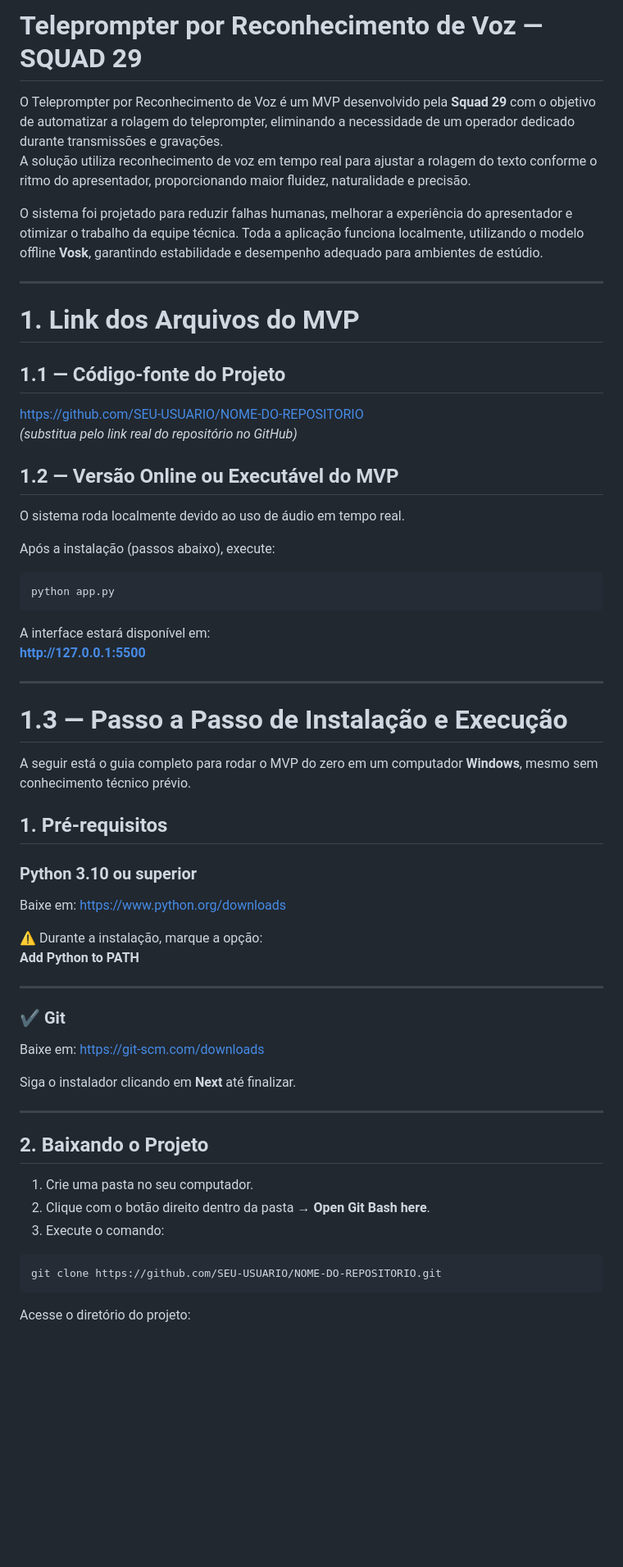
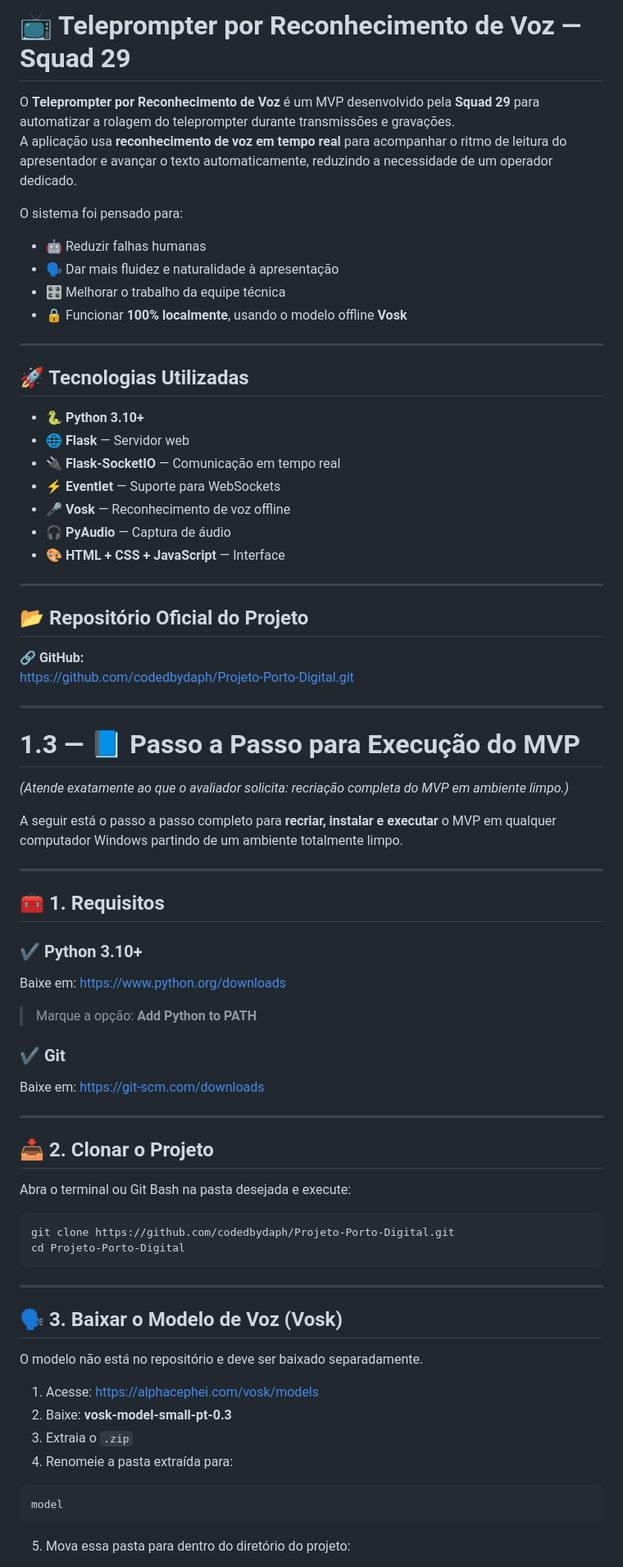
Before and after one commit to codedbydaph/Projeto-Porto-Digital, a Markdown page: README.md, the part around the change printed below. Shown: that part at 82% size. GitHub-like rendering; blank space fills up the shorter version.

````diff
--- a/README.md
+++ b/README.md
@@ -1,65 +1,77 @@
-# Teleprompter por Reconhecimento de Voz — SQUAD 29
+# 📺 Teleprompter por Reconhecimento de Voz — Squad 29
 
-O Teleprompter por Reconhecimento de Voz é um MVP desenvolvido pela **Squad 29** com o objetivo de automatizar a rolagem do teleprompter, eliminando a necessidade de um operador dedicado durante transmissões e gravações.
-A solução utiliza reconhecimento de voz em tempo real para ajustar a rolagem do texto conforme o ritmo do apresentador, proporcionando maior fluidez, naturalidade e precisão.
+O **Teleprompter por Reconhecimento de Voz** é um MVP desenvolvido pela **Squad 29** para automatizar a rolagem do teleprompter durante transmissões e gravações.
+A aplicação usa **reconhecimento de voz em tempo real** para acompanhar o ritmo de leitura do apresentador e avançar o texto automaticamente, reduzindo a necessidade de um operador dedicado.
 
-O sistema foi projetado para reduzir falhas humanas, melhorar a experiência do apresentador e otimizar o trabalho da equipe técnica. Toda a aplicação funciona localmente, utilizando o modelo offline **Vosk**, garantindo estabilidade e desempenho adequado para ambientes de estúdio.
+O sistema foi pensado para:
+- 🤖 Reduzir falhas humanas
+- 🗣️ Dar mais fluidez e naturalidade à apresentação
+- 🎛️ Melhorar o trabalho da equipe técnica
+- 🔒 Funcionar **100% localmente**, usando o modelo offline **Vosk**
 
 ---
 
-# 1. Link dos Arquivos do MVP
+## 🚀 Tecnologias Utilizadas
 
-## **1.1 — Código-fonte do Projeto**
-https://github.com/SEU-USUARIO/NOME-DO-REPOSITORIO
-*(substitua pelo link real do repositório no GitHub)*
-
-
-## **1.2 — Versão Online ou Executável do MVP**
-
-O sistema roda localmente devido ao uso de áudio em tempo real.
-
-Após a instalação (passos abaixo), execute:
-
-```bash
-python app.py
-```
-
-A interface estará disponível em:
-**http://127.0.0.1:5500**
+- 🐍 **Python 3.10+**
+- 🌐 **Flask** — Servidor web
+- 🔌 **Flask‑SocketIO** — Comunicação em tempo real
+- ⚡ **Eventlet** — Suporte para WebSockets
+- 🎤 **Vosk** — Reconhecimento de voz offline
+- 🎧 **PyAudio** — Captura de áudio
+- 🎨 **HTML + CSS + JavaScript** — Interface
 
 ---
 
-# 1.3 — Passo a Passo de Instalação e Execução
+## 📂 Repositório Oficial do Projeto
 
-A seguir está o guia completo para rodar o MVP do zero em um computador **Windows**, mesmo sem conhecimento técnico prévio.
+🔗 **GitHub:**
+https://github.com/codedbydaph/Projeto-Porto-Digital.git
 
 
-## 1. Pré-requisitos
+---
 
-### Python 3.10 ou superior
-Baixe em: https://www.python.org/downloads
+# 1.3 — 📘 Passo a Passo para Execução do MVP
+*(Atende exatamente ao que o avaliador solicita: recriação completa do MVP em ambiente limpo.)*
 
-⚠ Durante a instalação, marque a opção:
-**Add Python to PATH**
+A seguir está o passo a passo completo para **recriar, instalar e executar** o MVP em qualquer computador Windows partindo de um ambiente totalmente limpo.
 
 ---
+
+## 🧰 1. Requisitos
+
+### ✔ Python 3.10+
+Baixe em: https://www.python.org/downloads
+> Marque a opção: **Add Python to PATH**
 
 ### ✔ Git
 Baixe em: https://git-scm.com/downloads
 
-Siga o instalador clicando em **Next** até finalizar.
+---
+
+## 📥 2. Clonar o Projeto
+
+Abra o terminal ou Git Bash na pasta desejada e execute:
+
+```bash
+git clone https://github.com/codedbydaph/Projeto-Porto-Digital.git
+cd Projeto-Porto-Digital
+```
 
 ---
 
-## 2. Baixando o Projeto
+## 🗣️ 3. Baixar o Modelo de Voz (Vosk)
 
-1. Crie uma pasta no seu computador.
-2. Clique com o botão direito dentro da pasta → **Open Git Bash here**.
-3. Execute o comando:
+O modelo não está no repositório e deve ser baixado separadamente.
 
-```bash
-git clone https://github.com/SEU-USUARIO/NOME-DO-REPOSITORIO.git
+1. Acesse: https://alphacephei.com/vosk/models
+2. Baixe: **vosk-model-small-pt-0.3**
+3. Extraia o `.zip`
+4. Renomeie a pasta extraída para:
+
+```
+model
 ```
 
-Acesse o diretório do projeto:
+5. Mova essa pasta para dentro do diretório do projeto:
 
````
Also changed, not shown: other parts of README.md (+95 -51 lines).
